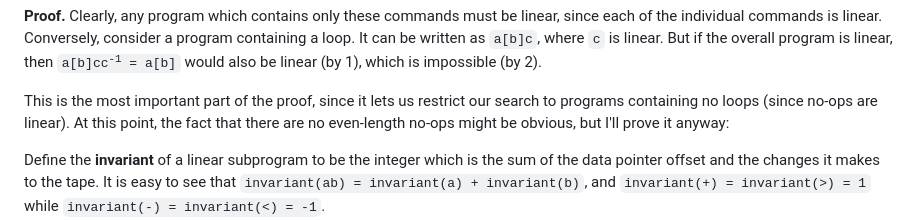
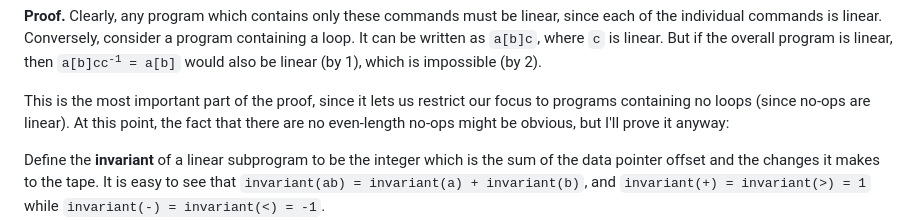
Before and after one commit to pithlessly/pithlessly.github.io, a Markdown page: bf-nops.md, the part around the change. Rendered like a GitHub page.

Commit message:
bf-nops: editing pass

```diff
--- a/bf-nops.md
+++ b/bf-nops.md
@@ -89,7 +89,7 @@ as `a[b]c`, where `c` is linear. But if the overall program is linear, then
 
 </div>
 
-This is the most important part of the proof, since it lets us restrict our search to programs
+This is the most important part of the proof, since it lets us restrict our focus to programs
 containing no loops (since no-ops are linear). At this point, the fact that there are no even-length
 no-ops might be obvious, but I'll prove it anyway:
 
```
